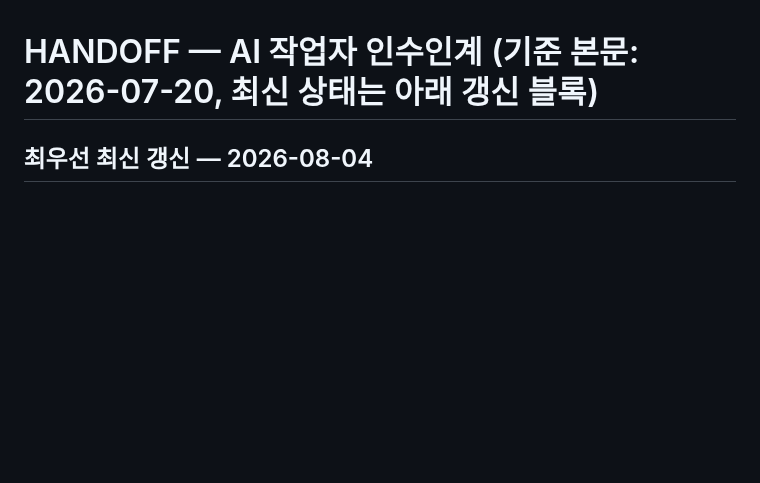
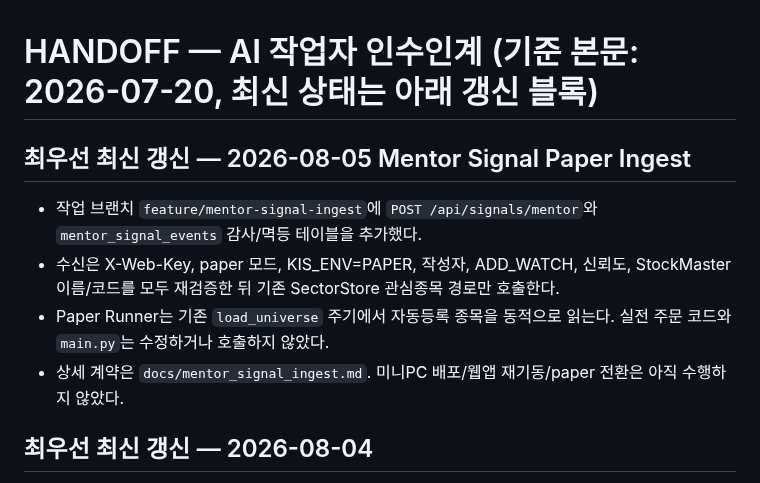
Before and after one commit to Metrokid25/trading-bot, a Markdown page: HANDOFF_AI작업자.md, the part around the change. GitHub-like rendering; blank space fills up the shorter version.

Commit message:
Document mentor signal paper ingest

```diff
--- a/HANDOFF_AI작업자.md
+++ b/HANDOFF_AI작업자.md
@@ -1,4 +1,15 @@
 # HANDOFF — AI 작업자 인수인계 (기준 본문: 2026-07-20, 최신 상태는 아래 갱신 블록)
+
+## 최우선 최신 갱신 — 2026-08-05 Mentor Signal Paper Ingest
+
+- 작업 브랜치 `feature/mentor-signal-ingest`에 `POST /api/signals/mentor`와
+  `mentor_signal_events` 감사/멱등 테이블을 추가했다.
+- 수신은 X-Web-Key, paper 모드, KIS_ENV=PAPER, 작성자, ADD_WATCH, 신뢰도,
+  StockMaster 이름/코드를 모두 재검증한 뒤 기존 SectorStore 관심종목 경로만 호출한다.
+- Paper Runner는 기존 `load_universe` 주기에서 자동등록 종목을 동적으로 읽는다.
+  실전 주문 코드와 `main.py`는 수정하거나 호출하지 않았다.
+- 상세 계약은 `docs/mentor_signal_ingest.md`. 미니PC 배포/웹앱 재기동/paper 전환은
+  아직 수행하지 않았다.
 
 ## 최우선 최신 갱신 — 2026-08-04
 
```
Also changed, not shown: docs/mentor_signal_ingest.md (added, +28 -0 lines).
